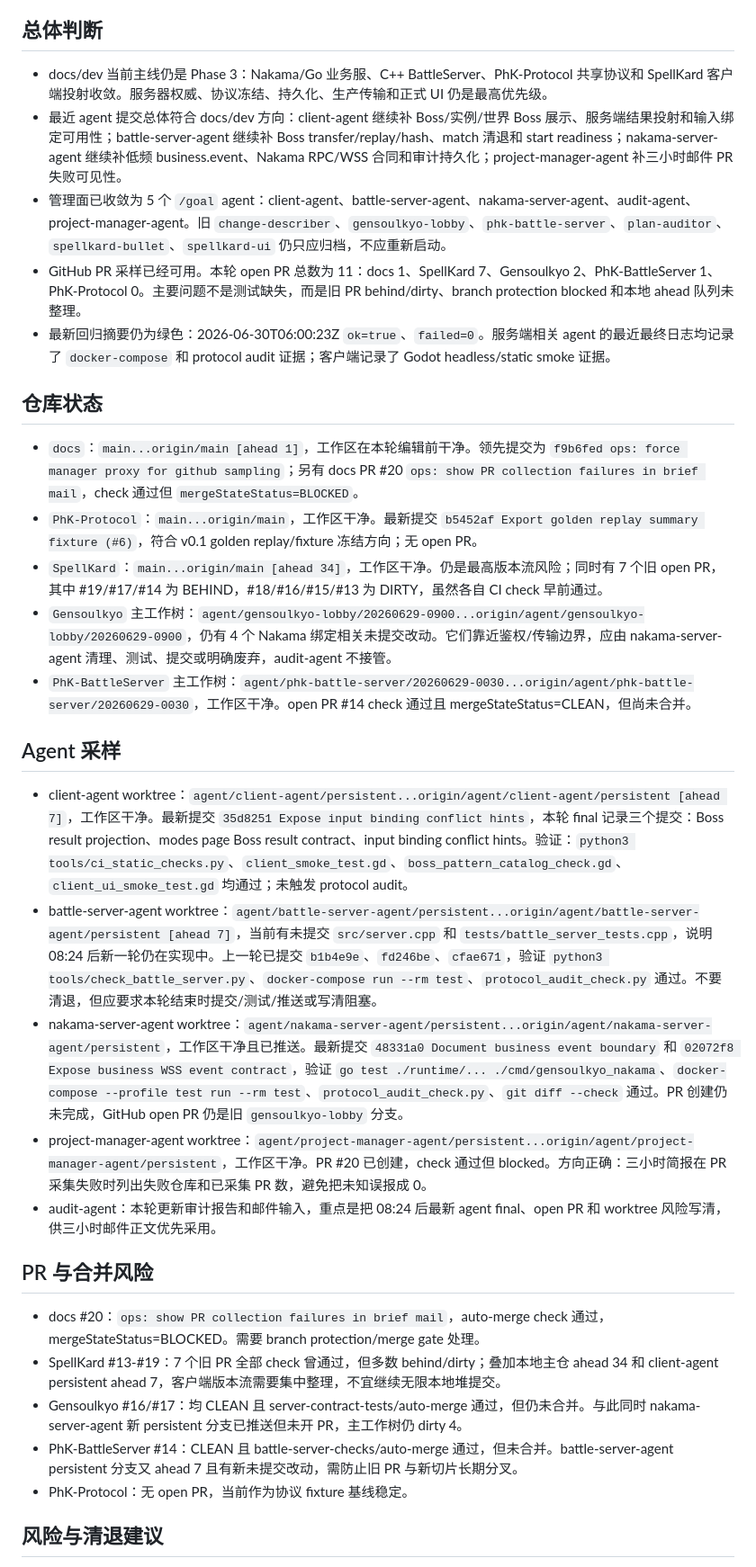
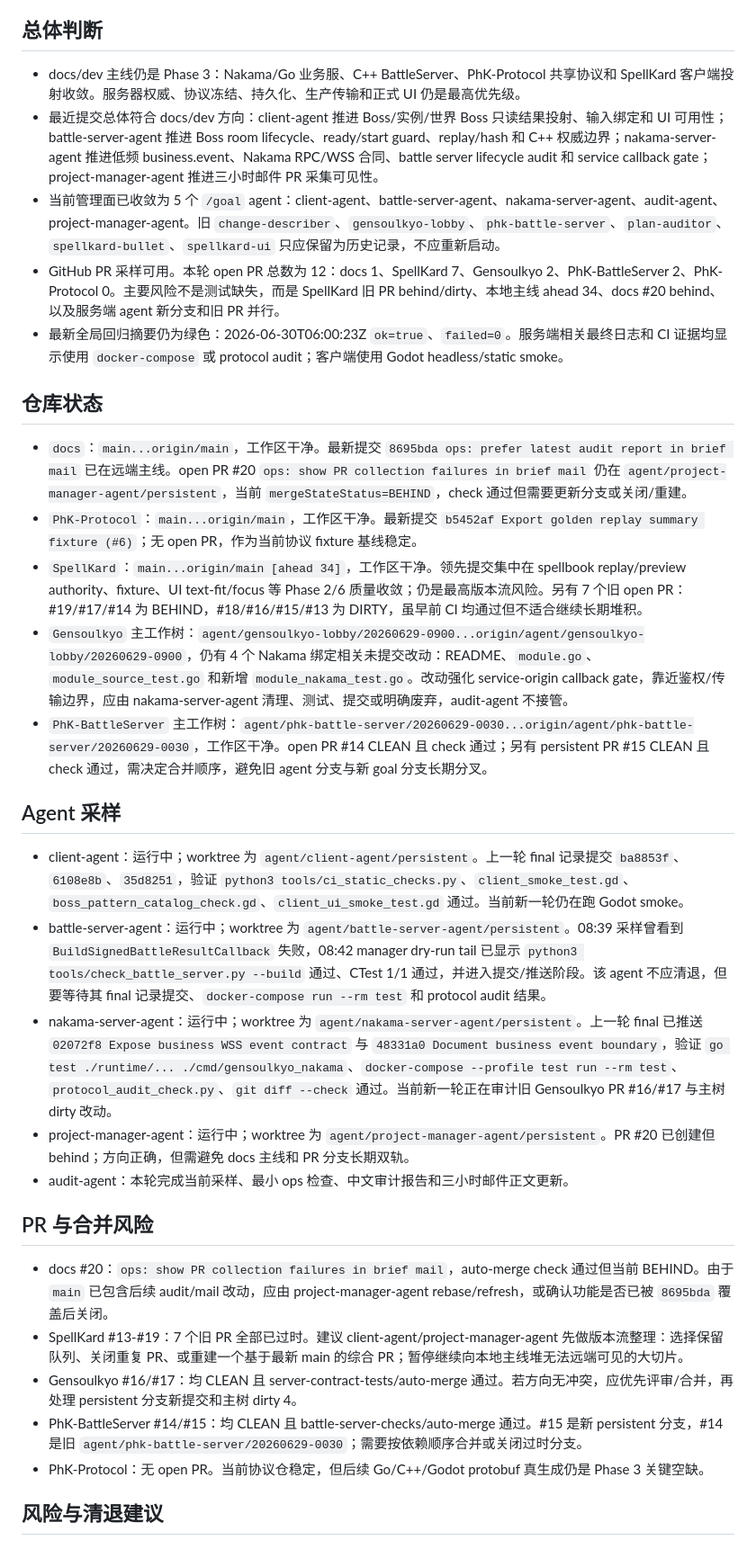
Before and after one commit to Phantasm-Klash/docs, a Markdown page: dev/audits/2026-06-30-audit-agent-phase-report.md, the part around one of its changes. Shown at 90% size. Rendered like a GitHub page.

Commit message:
docs: refresh audit agent phase report

```diff
--- a/dev/audits/2026-06-30-audit-agent-phase-report.md
+++ b/dev/audits/2026-06-30-audit-agent-phase-report.md
@@ -4,35 +4,35 @@
 
 ## 总体判断
 
-- docs/dev 当前主线仍是 Phase 3：Nakama/Go 业务服、C++ BattleServer、PhK-Protocol 共享协议和 SpellKard 客户端投射收敛。服务器权威、协议冻结、持久化、生产传输和正式 UI 仍是最高优先级。
-- 最近 agent 提交总体符合 docs/dev 方向：client-agent 继续补 Boss/实例/世界 Boss 展示、服务端结果投射和输入绑定可用性；battle-server-agent 继续补 Boss transfer/replay/hash、match 清退和 start readiness；nakama-server-agent 继续补低频 business.event、Nakama RPC/WSS 合同和审计持久化；project-manager-agent 补三小时邮件 PR 失败可见性。
-- 管理面已收敛为 5 个 `/goal` agent：client-agent、battle-server-agent、nakama-server-agent、audit-agent、project-manager-agent。旧 `change-describer`、`gensoulkyo-lobby`、`phk-battle-server`、`plan-auditor`、`spellkard-bullet`、`spellkard-ui` 仍只应归档，不应重新启动。
-- GitHub PR 采样已经可用。本轮 open PR 总数为 11：docs 1、SpellKard 7、Gensoulkyo 2、PhK-BattleServer 1、PhK-Protocol 0。主要问题不是测试缺失，而是旧 PR behind/dirty、branch protection blocked 和本地 ahead 队列未整理。
-- 最新回归摘要仍为绿色：2026-06-30T06:00:23Z `ok=true`、`failed=0`。服务端相关 agent 的最近最终日志均记录了 `docker-compose` 和 protocol audit 证据；客户端记录了 Godot headless/static smoke 证据。
+- docs/dev 主线仍是 Phase 3：Nakama/Go 业务服、C++ BattleServer、PhK-Protocol 共享协议和 SpellKard 客户端投射收敛。服务器权威、协议冻结、持久化、生产传输和正式 UI 仍是最高优先级。
+- 最近提交总体符合 docs/dev 方向：client-agent 推进 Boss/实例/世界 Boss 只读结果投射、输入绑定和 UI 可用性；battle-server-agent 推进 Boss room lifecycle、ready/start guard、replay/hash 和 C++ 权威边界；nakama-server-agent 推进低频 business.event、Nakama RPC/WSS 合同、battle server lifecycle audit 和 service callback gate；project-manager-agent 推进三小时邮件 PR 采集可见性。
+- 当前管理面已收敛为 5 个 `/goal` agent：client-agent、battle-server-agent、nakama-server-agent、audit-agent、project-manager-agent。旧 `change-describer`、`gensoulkyo-lobby`、`phk-battle-server`、`plan-auditor`、`spellkard-bullet`、`spellkard-ui` 只应保留为历史记录，不应重新启动。
+- GitHub PR 采样可用。本轮 open PR 总数为 12：docs 1、SpellKard 7、Gensoulkyo 2、PhK-BattleServer 2、PhK-Protocol 0。主要风险不是测试缺失，而是 SpellKard 旧 PR behind/dirty、本地主线 ahead 34、docs #20 behind、以及服务端 agent 新分支和旧 PR 并行。
+- 最新全局回归摘要仍为绿色：2026-06-30T06:00:23Z `ok=true`、`failed=0`。服务端相关最终日志和 CI 证据均显示使用 `docker-compose` 或 protocol audit；客户端使用 Godot headless/static smoke。
 
 ## 仓库状态
 
-- `docs`：`main...origin/main [ahead 1]`，工作区在本轮编辑前干净。领先提交为 `f9b6fed ops: force manager proxy for github sampling`；另有 docs PR #20 `ops: show PR collection failures in brief mail`，check 通过但 `mergeStateStatus=BLOCKED`。
-- `PhK-Protocol`：`main...origin/main`，工作区干净。最新提交 `b5452af Export golden replay summary fixture (#6)`，符合 v0.1 golden replay/fixture 冻结方向；无 open PR。
-- `SpellKard`：`main...origin/main [ahead 34]`，工作区干净。仍是最高版本流风险；同时有 7 个旧 open PR，其中 #19/#17/#14 为 BEHIND，#18/#16/#15/#13 为 DIRTY，虽然各自 CI check 早前通过。
-- `Gensoulkyo` 主工作树：`agent/gensoulkyo-lobby/20260629-0900...origin/agent/gensoulkyo-lobby/20260629-0900`，仍有 4 个 Nakama 绑定相关未提交改动。它们靠近鉴权/传输边界，应由 nakama-server-agent 清理、测试、提交或明确废弃，audit-agent 不接管。
-- `PhK-BattleServer` 主工作树：`agent/phk-battle-server/20260629-0030...origin/agent/phk-battle-server/20260629-0030`，工作区干净。open PR #14 check 通过且 mergeStateStatus=CLEAN，但尚未合并。
+- `docs`：`main...origin/main`，工作区干净。最新提交 `8695bda ops: prefer latest audit report in brief mail` 已在远端主线。open PR #20 `ops: show PR collection failures in brief mail` 仍在 `agent/project-manager-agent/persistent`，当前 `mergeStateStatus=BEHIND`，check 通过但需要更新分支或关闭/重建。
+- `PhK-Protocol`：`main...origin/main`，工作区干净。最新提交 `b5452af Export golden replay summary fixture (#6)`；无 open PR，作为当前协议 fixture 基线稳定。
+- `SpellKard`：`main...origin/main [ahead 34]`，工作区干净。领先提交集中在 spellbook replay/preview authority、fixture、UI text-fit/focus 等 Phase 2/6 质量收敛；仍是最高版本流风险。另有 7 个旧 open PR：#19/#17/#14 为 BEHIND，#18/#16/#15/#13 为 DIRTY，虽早前 CI 均通过但不适合继续长期堆积。
+- `Gensoulkyo` 主工作树：`agent/gensoulkyo-lobby/20260629-0900...origin/agent/gensoulkyo-lobby/20260629-0900`，仍有 4 个 Nakama 绑定相关未提交改动：README、`module.go`、`module_source_test.go` 和新增 `module_nakama_test.go`。改动强化 service-origin callback gate，靠近鉴权/传输边界，应由 nakama-server-agent 清理、测试、提交或明确废弃，audit-agent 不接管。
+- `PhK-BattleServer` 主工作树：`agent/phk-battle-server/20260629-0030...origin/agent/phk-battle-server/20260629-0030`，工作区干净。open PR #14 CLEAN 且 check 通过；另有 persistent PR #15 CLEAN 且 check 通过，需决定合并顺序，避免旧 agent 分支与新 goal 分支长期分叉。
 
 ## Agent 采样
 
-- client-agent worktree：`agent/client-agent/persistent...origin/agent/client-agent/persistent [ahead 7]`，工作区干净。最新提交 `35d8251 Expose input binding conflict hints`，本轮 final 记录三个提交：Boss result projection、modes page Boss result contract、input binding conflict hints。验证：`python3 tools/ci_static_checks.py`、`client_smoke_test.gd`、`boss_pattern_catalog_check.gd`、`client_ui_smoke_test.gd` 均通过；未触发 protocol audit。
-- battle-server-agent worktree：`agent/battle-server-agent/persistent...origin/agent/battle-server-agent/persistent [ahead 7]`，当前有未提交 `src/server.cpp` 和 `tests/battle_server_tests.cpp`，说明 08:24 后新一轮仍在实现中。上一轮已提交 `b1b4e9e`、`fd246be`、`cfae671`，验证 `python3 tools/check_battle_server.py`、`docker-compose run --rm test`、`protocol_audit_check.py` 通过。不要清退，但应要求本轮结束时提交/测试/推送或写清阻塞。
-- nakama-server-agent worktree：`agent/nakama-server-agent/persistent...origin/agent/nakama-server-agent/persistent`，工作区干净且已推送。最新提交 `48331a0 Document business event boundary` 和 `02072f8 Expose business WSS event contract`，验证 `go test ./runtime/... ./cmd/gensoulkyo_nakama`、`docker-compose --profile test run --rm test`、`protocol_audit_check.py`、`git diff --check` 通过。PR 创建仍未完成，GitHub open PR 仍是旧 `gensoulkyo-lobby` 分支。
-- project-manager-agent worktree：`agent/project-manager-agent/persistent...origin/agent/project-manager-agent/persistent`，工作区干净。PR #20 已创建，check 通过但 blocked。方向正确：三小时简报在 PR 采集失败时列出失败仓库和已采集 PR 数，避免把未知误报成 0。
-- audit-agent：本轮更新审计报告和邮件输入，重点是把 08:24 后最新 agent final、open PR 和 worktree 风险写清，供三小时邮件正文优先采用。
+- client-agent：运行中；worktree 为 `agent/client-agent/persistent`。上一轮 final 记录提交 `ba8853f`、`6108e8b`、`35d8251`，验证 `python3 tools/ci_static_checks.py`、`client_smoke_test.gd`、`boss_pattern_catalog_check.gd`、`client_ui_smoke_test.gd` 通过。当前新一轮仍在跑 Godot smoke。
+- battle-server-agent：运行中；worktree 为 `agent/battle-server-agent/persistent`。08:39 采样曾看到 `BuildSignedBattleResultCallback` 失败，08:42 manager dry-run tail 已显示 `python3 tools/check_battle_server.py --build` 通过、CTest 1/1 通过，并进入提交/推送阶段。该 agent 不应清退，但要等待其 final 记录提交、`docker-compose run --rm test` 和 protocol audit 结果。
+- nakama-server-agent：运行中；worktree 为 `agent/nakama-server-agent/persistent`。上一轮 final 已推送 `02072f8 Expose business WSS event contract` 与 `48331a0 Document business event boundary`，验证 `go test ./runtime/... ./cmd/gensoulkyo_nakama`、`docker-compose --profile test run --rm test`、`protocol_audit_check.py`、`git diff --check` 通过。当前新一轮正在审计旧 Gensoulkyo PR #16/#17 与主树 dirty 改动。
+- project-manager-agent：运行中；worktree 为 `agent/project-manager-agent/persistent`。PR #20 已创建但 behind；方向正确，但需避免 docs 主线和 PR 分支长期双轨。
+- audit-agent：本轮完成当前采样、最小 ops 检查、中文审计报告和三小时邮件正文更新。
 
 ## PR 与合并风险
 
-- docs #20：`ops: show PR collection failures in brief mail`，auto-merge check 通过，mergeStateStatus=BLOCKED。需要 branch protection/merge gate 处理。
-- SpellKard #13-#19：7 个旧 PR 全部 check 曾通过，但多数 behind/dirty；叠加本地主仓 ahead 34 和 client-agent persistent ahead 7，客户端版本流需要集中整理，不宜继续无限本地堆提交。
-- Gensoulkyo #16/#17：均 CLEAN 且 server-contract-tests/auto-merge 通过，但仍未合并。与此同时 nakama-server-agent 新 persistent 分支已推送但未开 PR，主工作树仍 dirty 4。
-- PhK-BattleServer #14：CLEAN 且 battle-server-checks/auto-merge 通过，但未合并。battle-server-agent persistent 分支又 ahead 7 且有新未提交改动，需防止旧 PR 与新切片长期分叉。
-- PhK-Protocol：无 open PR，当前作为协议 fixture 基线稳定。
+- docs #20：`ops: show PR collection failures in brief mail`，auto-merge check 通过但当前 BEHIND。由于 `main` 已包含后续 audit/mail 改动，应由 project-manager-agent rebase/refresh，或确认功能是否已被 `8695bda` 覆盖后关闭。
+- SpellKard #13-#19：7 个旧 PR 全部已过时。建议 client-agent/project-manager-agent 先做版本流整理：选择保留队列、关闭重复 PR、或重建一个基于最新 main 的综合 PR；暂停继续向本地主线堆无法远端可见的大切片。
+- Gensoulkyo #16/#17：均 CLEAN 且 server-contract-tests/auto-merge 通过。若方向无冲突，应优先评审/合并，再处理 persistent 分支新提交和主树 dirty 4。
+- PhK-BattleServer #14/#15：均 CLEAN 且 battle-server-checks/auto-merge 通过。#15 是新 persistent 分支，#14 是旧 `agent/phk-battle-server/20260629-0030`；需要按依赖顺序合并或关闭过时分支。
+- PhK-Protocol：无 open PR。当前协议仓稳定，但后续 Go/C++/Godot protobuf 真生成仍是 Phase 3 关键空缺。
 
 ## 风险与清退建议
 
```
Also changed, not shown: other parts of dev/audits/2026-06-30-audit-agent-phase-report.md (+15 -15 lines).
